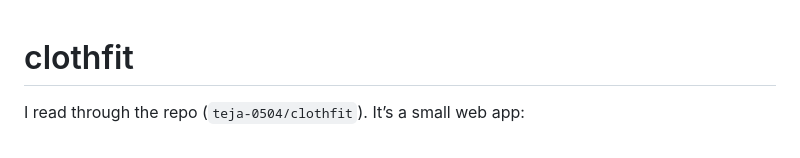
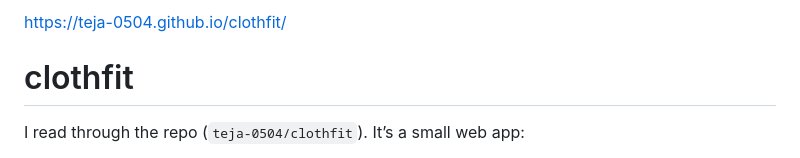
Before and after one commit to teja-0504/clothfit, a Markdown page: README.md, the part around the change. GitHub-like rendering.

```diff
--- a/README.md
+++ b/README.md
@@ -1,3 +1,5 @@
+https://teja-0504.github.io/clothfit/
+
 # clothfit
 
 I read through the repo (`teja-0504/clothfit`). It’s a small web app:
```
